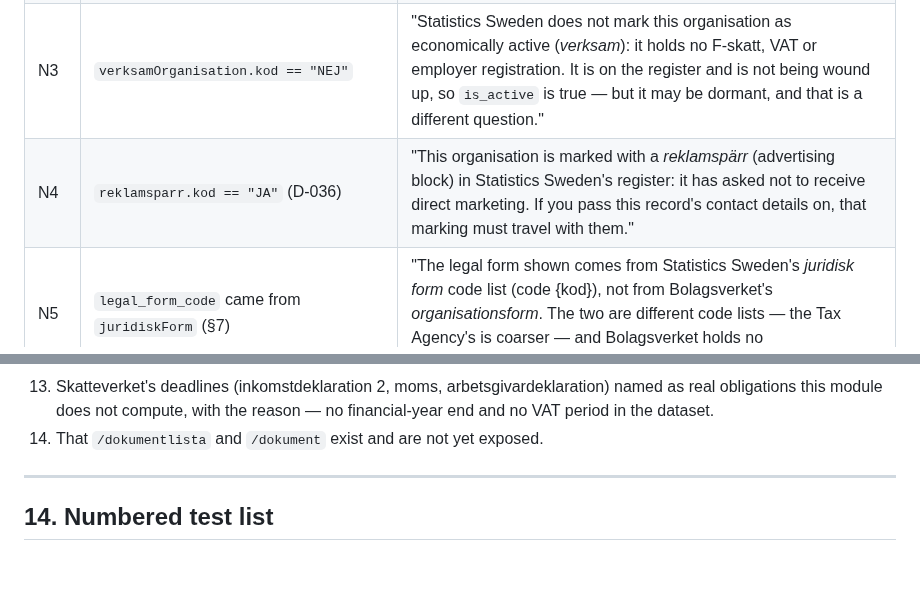
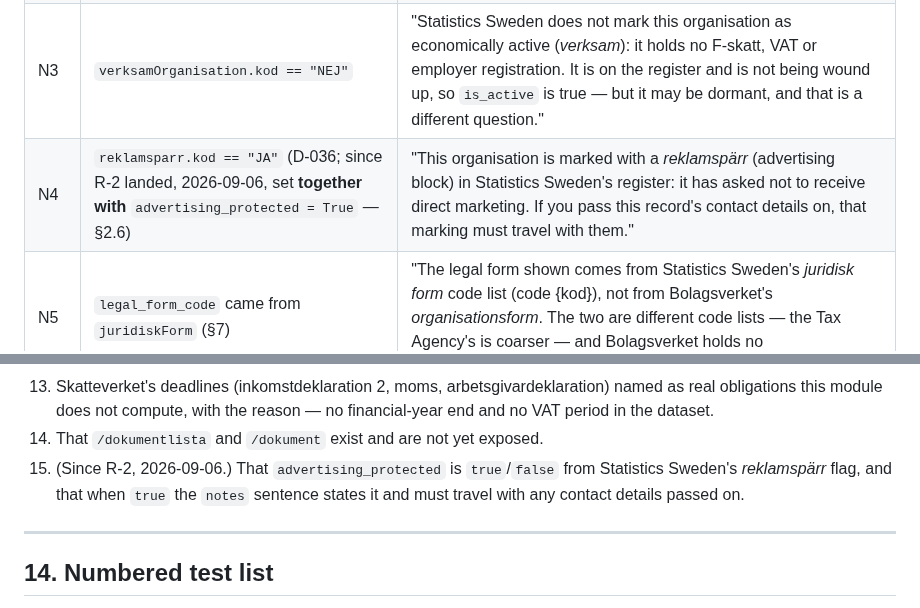
Before and after one commit to foretak/registry-mcp, a Markdown page: SWEDEN_SPEC.md, 2 parts joined by grey strips. Drawn GitHub-style; blank space fills up the shorter version.

```diff
--- a/SWEDEN_SPEC.md
+++ b/SWEDEN_SPEC.md
@@ -506,7 +506,7 @@ guess (D-004, D-011). **Read `fel` before every value** (§1.6).
 | N1 | `status != ACTIVE` | §8's per-status sentence |
 | N2 | An ongoing procedure code is present that §8's table does not classify | "Bolagsverket records an ongoing winding-up or restructuring procedure for this organisation ({kod}: {klartext}, registered {fromDatum}) that registry-mcp does not classify. Treat this organisation as not plainly active and check with Bolagsverket before contracting with it." |
 | N3 | `verksamOrganisation.kod == "NEJ"` | "Statistics Sweden does not mark this organisation as economically active (*verksam*): it holds no F-skatt, VAT or employer registration. It is on the register and is not being wound up, so `is_active` is true — but it may be dormant, and that is a different question." |
-| N4 | `reklamsparr.kod == "JA"` (D-036) | "This organisation is marked with a *reklamspärr* (advertising block) in Statistics Sweden's register: it has asked not to receive direct marketing. If you pass this record's contact details on, that marking must travel with them." |
+| N4 | `reklamsparr.kod == "JA"` (D-036; since R-2 landed, 2026-09-06, set **together with** `advertising_protected = True` — §2.6) | "This organisation is marked with a *reklamspärr* (advertising block) in Statistics Sweden's register: it has asked not to receive direct marketing. If you pass this record's contact details on, that marking must travel with them." |
 | N5 | `legal_form_code` came from `juridiskForm` (§7) | "The legal form shown comes from Statistics Sweden's *juridisk form* code list (code {kod}), not from Bolagsverket's *organisationsform*. The two are different code lists — the Tax Agency's is coarser — and Bolagsverket holds no organisationsform for this organisation." |
 | N6 | The legal form is unclassified by §7 | "The legal form {kod!r} is not classified by registry-mcp, so no filing deadlines are computed for it. This does not mean none apply — check with an accountant." (Norway's wording, D-009(a)) |
 | N7 | `len(organisationer) > 1` (§2.2) | "This identifier carries {n} registered businesses: {namn} (namnskyddslöpnummer {n}, registered {date}); … . In Sweden a sole trader's organisationsnummer is the proprietor's personnummer, so one number can hold several registered business names. The one shown above is the first Bolagsverket returned; it is not necessarily the one you are looking for." |
@@ -1689,6 +1711,9 @@ Served as the MCP resource `registry://rules/SE`. It must contain, in prose, at
     obligations this module does not compute, with the reason — no financial-year end and no VAT
     period in the dataset.
 14. That `/dokumentlista` and `/dokument` exist and are not yet exposed.
+15. (Since R-2, 2026-09-06.) That `advertising_protected` is `true`/`false` from Statistics Sweden's
+    *reklamspärr* flag, and that when `true` the `notes` sentence states it and must travel with any
+    contact details passed on.
 
 ---
 
```
Also changed, not shown: other parts of SWEDEN_SPEC.md (+30 -1 lines), CORE_ROADMAP_SPEC.md (+8 -0 lines), PROGRESS.md (+1 -1 lines).
